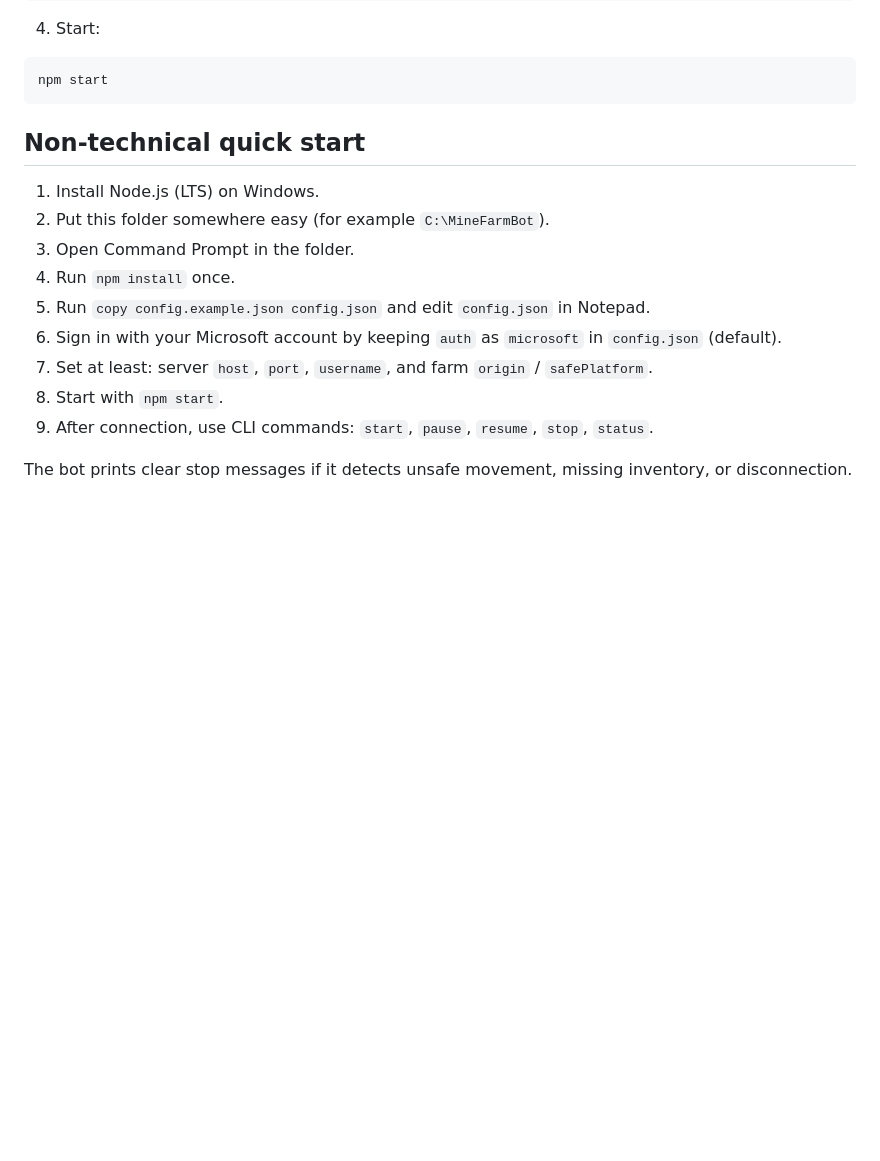
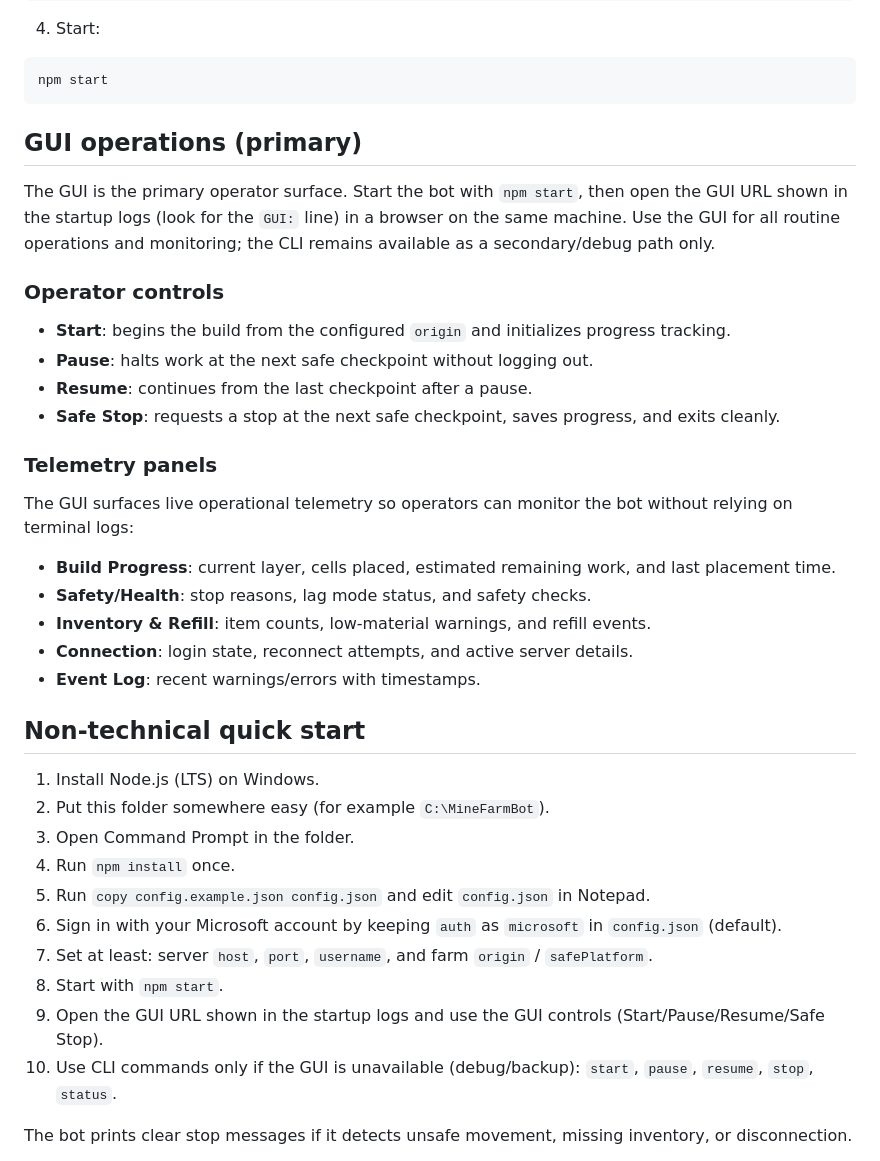
Before and after one commit to betasio/MineFarmBot, a Markdown page: README.md, the part around the change. Drawn GitHub-style; blank space fills up the shorter version.

Commit message:
Update README with GUI operations

````diff
--- a/README.md
+++ b/README.md
@@ -60,6 +60,26 @@ cp config.example.json config.json
 npm start
 ```
 
+## GUI operations (primary)
+
+The GUI is the primary operator surface. Start the bot with `npm start`, then open the GUI URL shown in the startup logs (look for the `GUI:` line) in a browser on the same machine. Use the GUI for all routine operations and monitoring; the CLI remains available as a secondary/debug path only.
+
+### Operator controls
+
+- **Start**: begins the build from the configured `origin` and initializes progress tracking.
+- **Pause**: halts work at the next safe checkpoint without logging out.
+- **Resume**: continues from the last checkpoint after a pause.
+- **Safe Stop**: requests a stop at the next safe checkpoint, saves progress, and exits cleanly.
+
+### Telemetry panels
+
+The GUI surfaces live operational telemetry so operators can monitor the bot without relying on terminal logs:
+
+- **Build Progress**: current layer, cells placed, estimated remaining work, and last placement time.
+- **Safety/Health**: stop reasons, lag mode status, and safety checks.
+- **Inventory & Refill**: item counts, low-material warnings, and refill events.
+- **Connection**: login state, reconnect attempts, and active server details.
+- **Event Log**: recent warnings/errors with timestamps.
 
 ## Non-technical quick start
 
@@ -71,7 +91,8 @@ npm start
 6. Sign in with your Microsoft account by keeping `auth` as `microsoft` in `config.json` (default).
 7. Set at least: server `host`, `port`, `username`, and farm `origin` / `safePlatform`.
 8. Start with `npm start`.
-9. After connection, use CLI commands: `start`, `pause`, `resume`, `stop`, `status`.
+9. Open the GUI URL shown in the startup logs and use the GUI controls (Start/Pause/Resume/Safe Stop).
+10. Use CLI commands only if the GUI is unavailable (debug/backup): `start`, `pause`, `resume`, `stop`, `status`.
 
 
 The bot prints clear stop messages if it detects unsafe movement, missing inventory, or disconnection.
````
